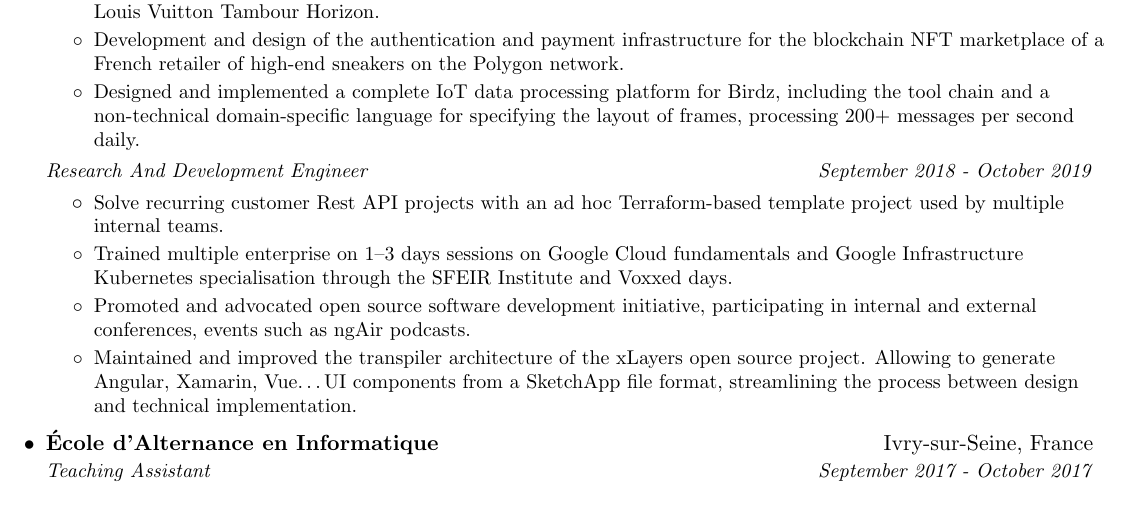
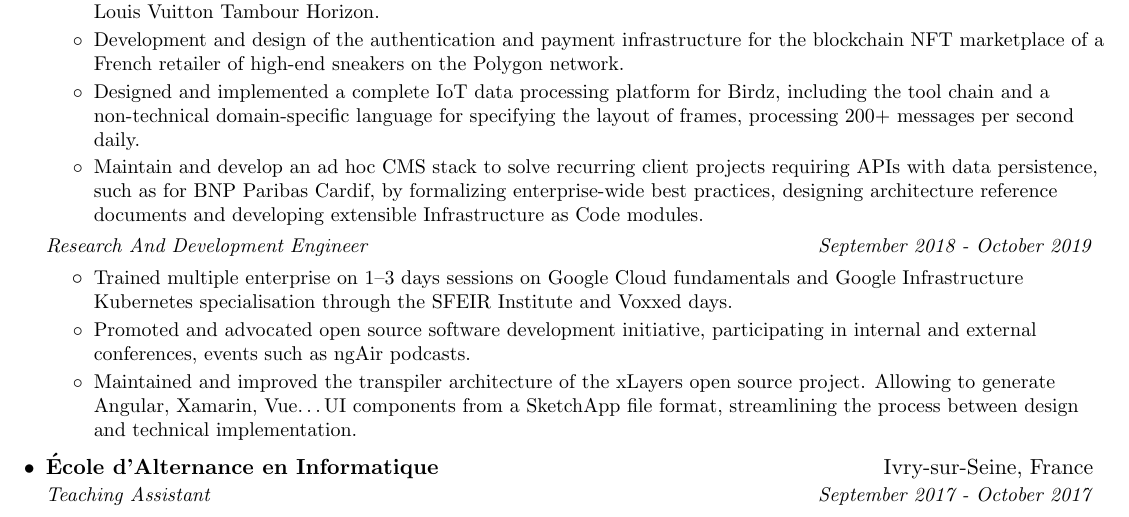
Before and after one commit to shikanime/shikanime, a LaTeX CV (pkgs/curriculum/main.tex): part of page 1 of 2, cut so that both start at the same text. Compiled offline with pdfLaTeX.

Commit message:
Update CMS line

```diff
--- a/pkgs/curriculum/main.tex
+++ b/pkgs/curriculum/main.tex
@@ -143,15 +143,17 @@
   including the tool chain and a non-technical domain-specific language for
   specifying the layout of frames, processing 200+ messages per second daily.
 }
+\resumeItem{
+  Maintain and develop an ad hoc CMS stack to solve recurring client projects
+  requiring APIs with data persistence, such as for BNP Paribas Cardif, by
+  formalizing enterprise-wide best practices, designing architecture reference
+  documents and developing extensible Infrastructure as Code modules.
+}
 \resumeItemListEnd{}
 
 \resumeSubSubheading{Research And Development Engineer}
 {September 2018 - October 2019}
 \resumeItemListStart{}
-\resumeItem{
-  Solve recurring customer Rest API projects with an ad hoc Terraform-based
-  template project used by multiple internal teams.
-}
 \resumeItem{
   Trained multiple enterprise on 1--3 days sessions on Google Cloud fundamentals
   and Google Infrastructure Kubernetes specialisation through the SFEIR Institute
```
